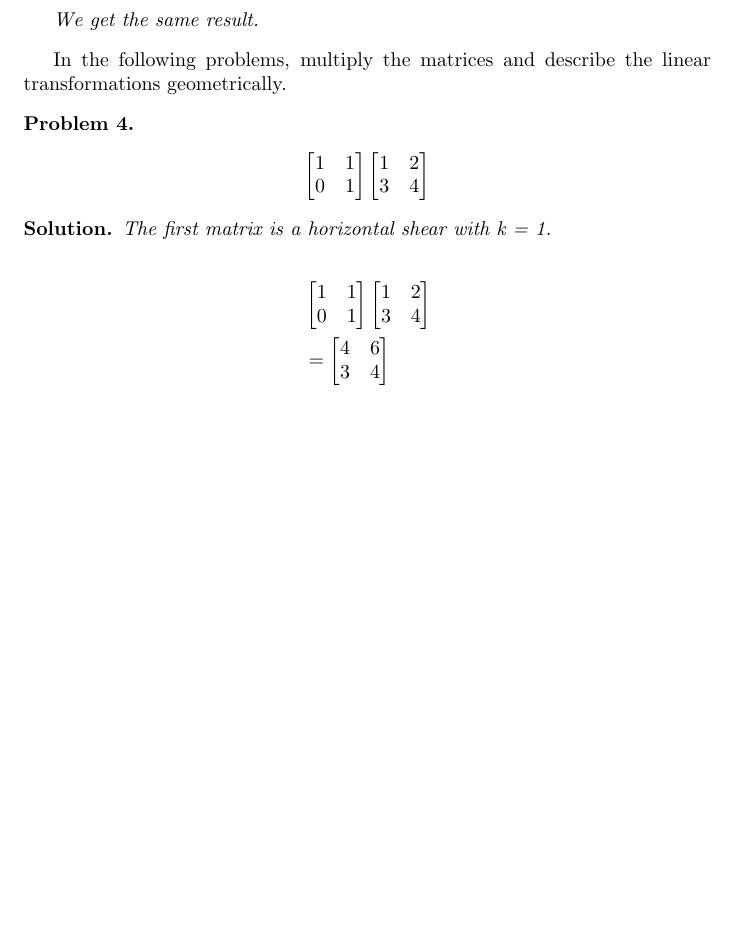
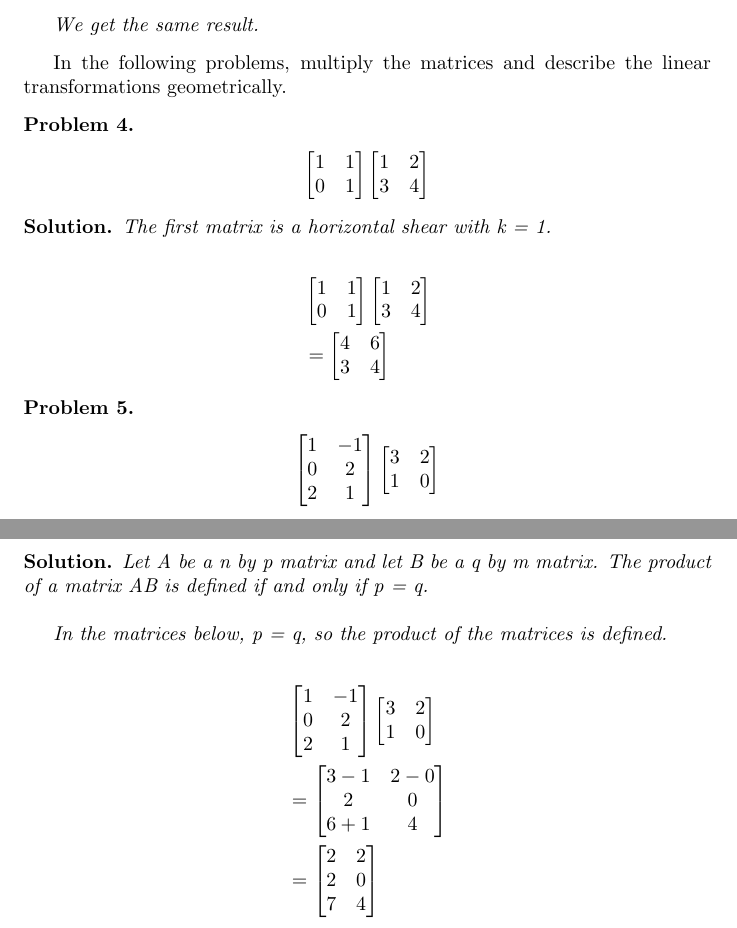
Before and after one commit to ataylor89/LinearAlgebraWithApplications, a LaTeX document (ch2sec3.tex): part of page 4 of 4 before the commit and two parts of pages 4 and 5 of 5 after it, the two joined at a grey line, cut so that both start at the same text, the shorter picture padded with empty space. Compiled offline with pdfLaTeX.

Commit message:
Adding a problem and a solution

```diff
--- a/ch2sec3.tex
+++ b/ch2sec3.tex
@@ -210,4 +210,36 @@ The first matrix is a horizontal shear with k = 1.
 \end{align*}
 \end{solution}
 
+\begin{problem}
+\begin{align*}
+\begin{bmatrix}
+1 & -1 \\ 0 & 2 \\ 2 & 1
+\end{bmatrix}
+\begin{bmatrix}
+3 & 2 \\ 1 & 0
+\end{bmatrix}
+\end{align*}
+\end{problem}
+
+\begin{solution}
+Let A be a n by p matrix and let B be a q by m matrix. The product of a matrix AB is defined if and only if p = q. \\
+
+In the matrices below, p = q, so the product of the matrices is defined.
+
+\begin{align*}
+& \begin{bmatrix}
+1 & -1 \\ 0 & 2 \\ 2 & 1
+\end{bmatrix}
+\begin{bmatrix}
+3 & 2 \\ 1 & 0
+\end{bmatrix} \\
+&= \begin{bmatrix}
+3 - 1 & 2 - 0 \\ 2 & 0 \\ 6 + 1 & 4
+\end{bmatrix} \\
+&= \begin{bmatrix}
+2 & 2 \\ 2 & 0 \\ 7 & 4
+\end{bmatrix}
+\end{align*}
+\end{solution}
+
 \end{document}
```
Also changed, not shown: ch2sec3.pdf.
